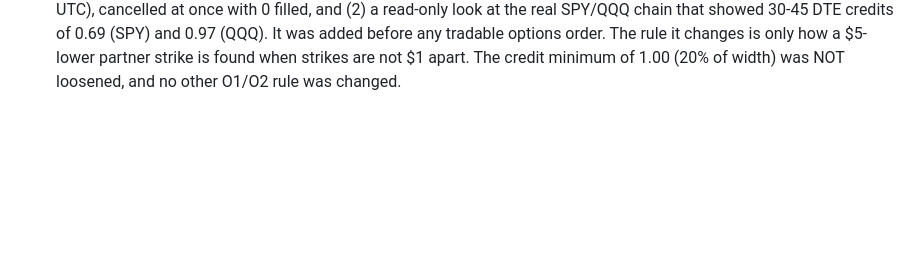
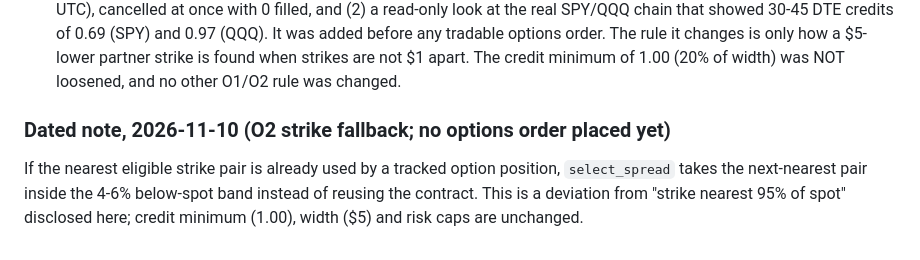
Before and after one commit to HarshitK2814/quantitative-trading-research, a Markdown page: research/hypotheses_sessions.md, the part around the change. Rendered like a GitHub page; blank space fills up the shorter version.

Commit message:
research: disclose O2 next-nearest strike fallback

```diff
--- a/research/hypotheses_sessions.md
+++ b/research/hypotheses_sessions.md
@@ -35,3 +35,6 @@ Shared rules:
 - No re-tuning after seeing results.
 - Clarification 2026-11-10, before any options order and with no results seen: strikes are not always $1 apart, so O2's short strike is the strike nearest 95% of spot *that has a partner exactly $5 lower*, and it must sit 4-6% below spot; otherwise skip. Quotes older than 15 minutes count as stale.
 - Disclosure note 2026-11-10 (appended; the clarification above is left as written): the strike-pairing note above was added AFTER two things had happened: (1) one unfillable multi-leg probe order (credit limit 4.90, market closed, 08:44 UTC), cancelled at once with 0 filled, and (2) a read-only look at the real SPY/QQQ chain that showed 30-45 DTE credits of 0.69 (SPY) and 0.97 (QQQ). It was added before any tradable options order. The rule it changes is only how a $5-lower partner strike is found when strikes are not $1 apart. The credit minimum of 1.00 (20% of width) was NOT loosened, and no other O1/O2 rule was changed.
+
+### Dated note, 2026-11-10 (O2 strike fallback; no options order placed yet)
+If the nearest eligible strike pair is already used by a tracked option position, `select_spread` takes the next-nearest pair inside the 4-6% below-spot band instead of reusing the contract. This is a deviation from "strike nearest 95% of spot" disclosed here; credit minimum (1.00), width ($5) and risk caps are unchanged.
```
